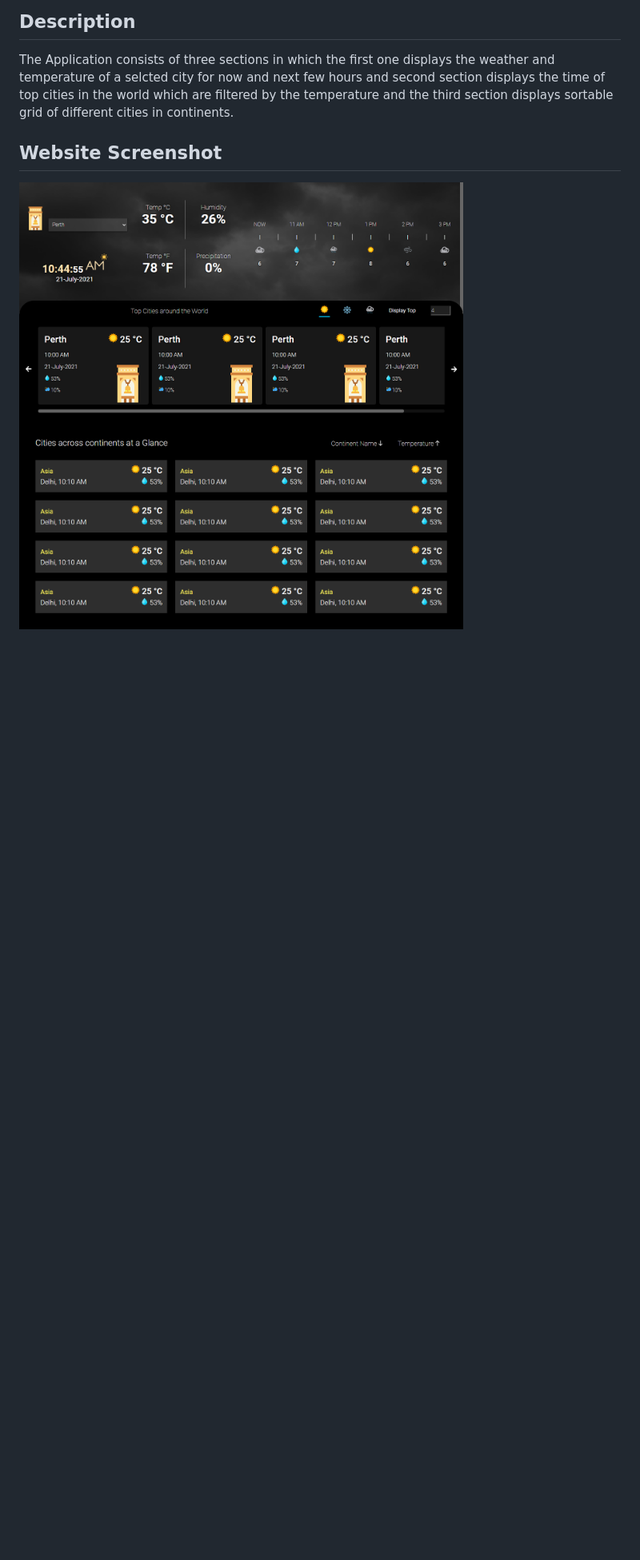
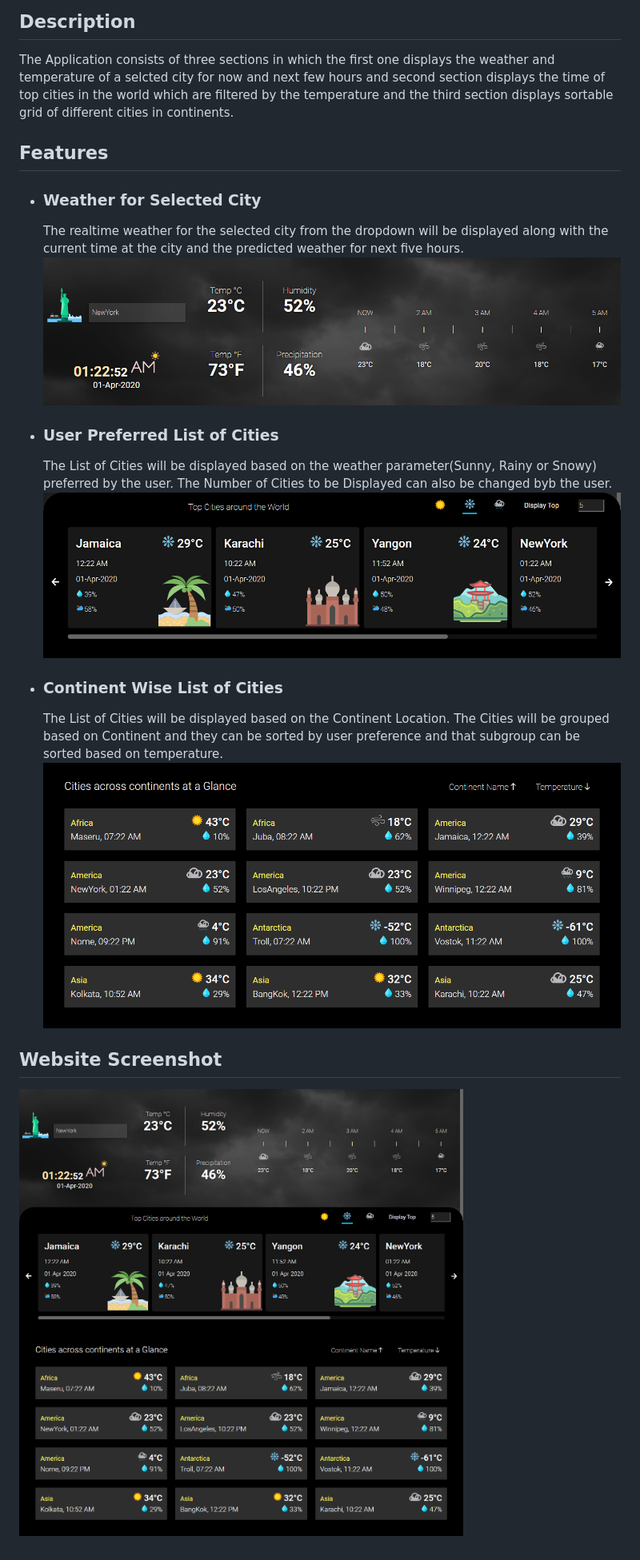
Before and after one commit to shridharke/weather-app, a Markdown page: README.md, the part around the change. Shown: that part at 80% size. Drawn GitHub-style; pictures changed too: assets/bottomSection.png (added), assets/middleSection.png (added), assets/topSection.png (added); blank space fills up the shorter version.

Commit message:
fix: Readme Updated and Comments added

```diff
--- a/README.md
+++ b/README.md
@@ -10,6 +10,22 @@ Simple Weather App to display the Weather of different cities.
 
 The Application consists of three sections in which the first one displays the weather and temperature of a selcted city for now and next few hours and second section displays the time of top cities in the world which are filtered by the temperature and the third section displays sortable grid of different cities in continents.
 
+## Features
+
+- ### Weather for Selected City
+
+  The realtime weather for the selected city from the dropdown will be displayed along with the current time at the city and the predicted weather for next five hours.
+  ![topSection](assets/topSection.png)
+
+- ### User Preferred List of Cities
+
+  The List of Cities will be displayed based on the weather parameter(Sunny, Rainy or Snowy) preferred by the user. The Number of Cities to be Displayed can also be changed byb the user.
+  ![middleSection](assets/middleSection.png)
+
+- ### Continent Wise List of Cities
+  The List of Cities will be displayed based on the Continent Location. The Cities will be grouped based on Continent and they can be sorted by user preference and that subgroup can be sorted based on temperature.
+  ![bottomSection](assets/bottomSection.png)
+
 ## Website Screenshot
 
 ![website](assets/website.png)
```
Also changed, not shown: 1 other file.
